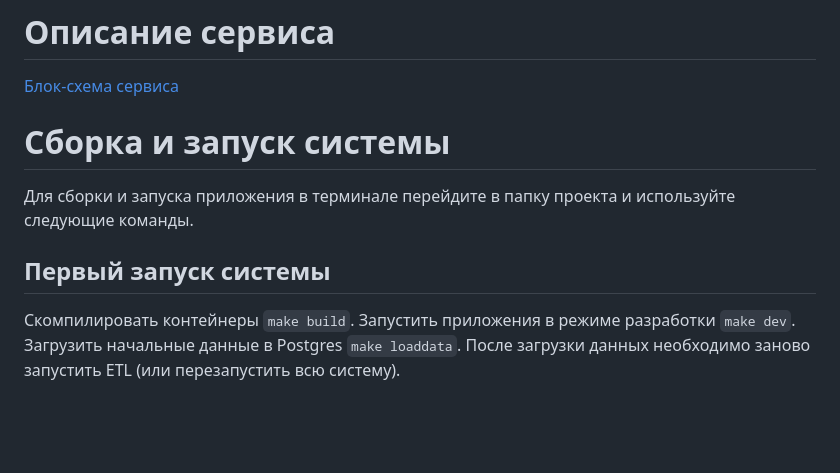
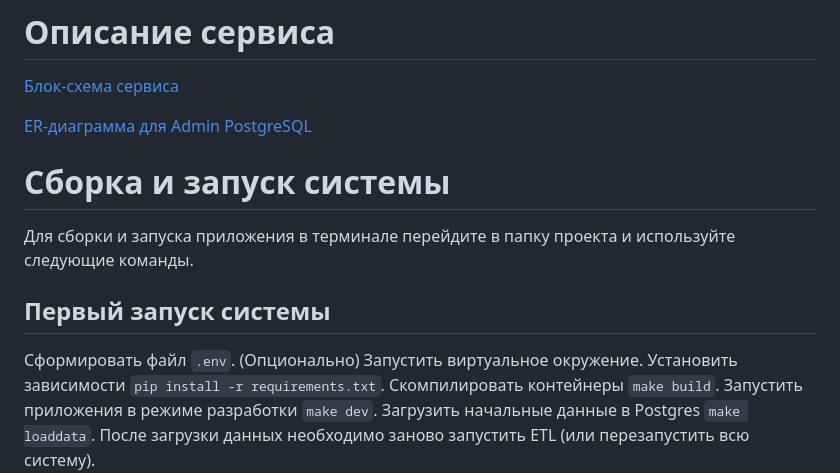
Before and after one commit to Dbl4/Auth_sprint_1, a Markdown page: README.md, the part around the change. Rendered like a GitHub page; blank space fills up the shorter version.

```diff
--- a/README.md
+++ b/README.md
@@ -3,10 +3,15 @@
 # Описание сервиса
 [Блок-схема сервиса](documentation/block-scheme.md)
 
+[ER-диаграмма для Admin PostgreSQL](documentation/admin-er-diagram.md)
+
 # Сборка и запуск системы
 Для сборки и запуска приложения в терминале перейдите в папку проекта и используйте следующие команды.
 
 ## Первый запуск системы
+Сформировать файл `.env`.
+(Опционально) Запустить виртуальное окружение.
+Установить зависимости `pip install -r requirements.txt`.
 Cкомпилировать контейнеры `make build`.
 Запустить приложения в режиме разработки `make dev`.
 Загрузить начальные данные в Postgres `make loaddata`.
```
Also changed, not shown: documentation/admin-er-diagram.md (added, +53 -0 lines).
